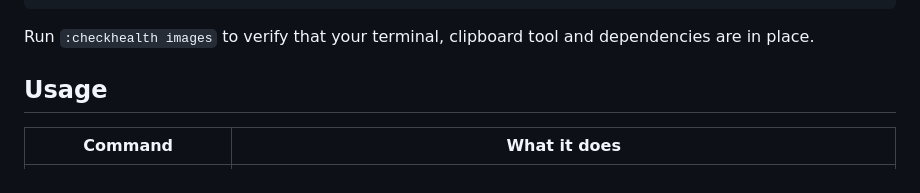
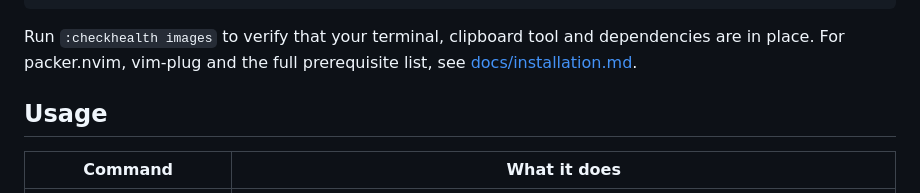
Before and after one commit to StefanBartl/images.nvim, a Markdown page: README.md, the part around the change. GitHub-like rendering.

````diff
--- a/README.md
+++ b/README.md
@@ -196,7 +196,8 @@ Requires Neovim 0.10+ (for `vim.base64`) with API level 14 (for
 ```
 
 Run `:checkhealth images` to verify that your terminal, clipboard tool and
-dependencies are in place.
+dependencies are in place. For packer.nvim, vim-plug and the full prerequisite
+list, see [docs/installation.md](docs/installation.md).
 
 ## Usage
 
````
Also changed, not shown: docs/installation.md (added, +74 -0 lines).
